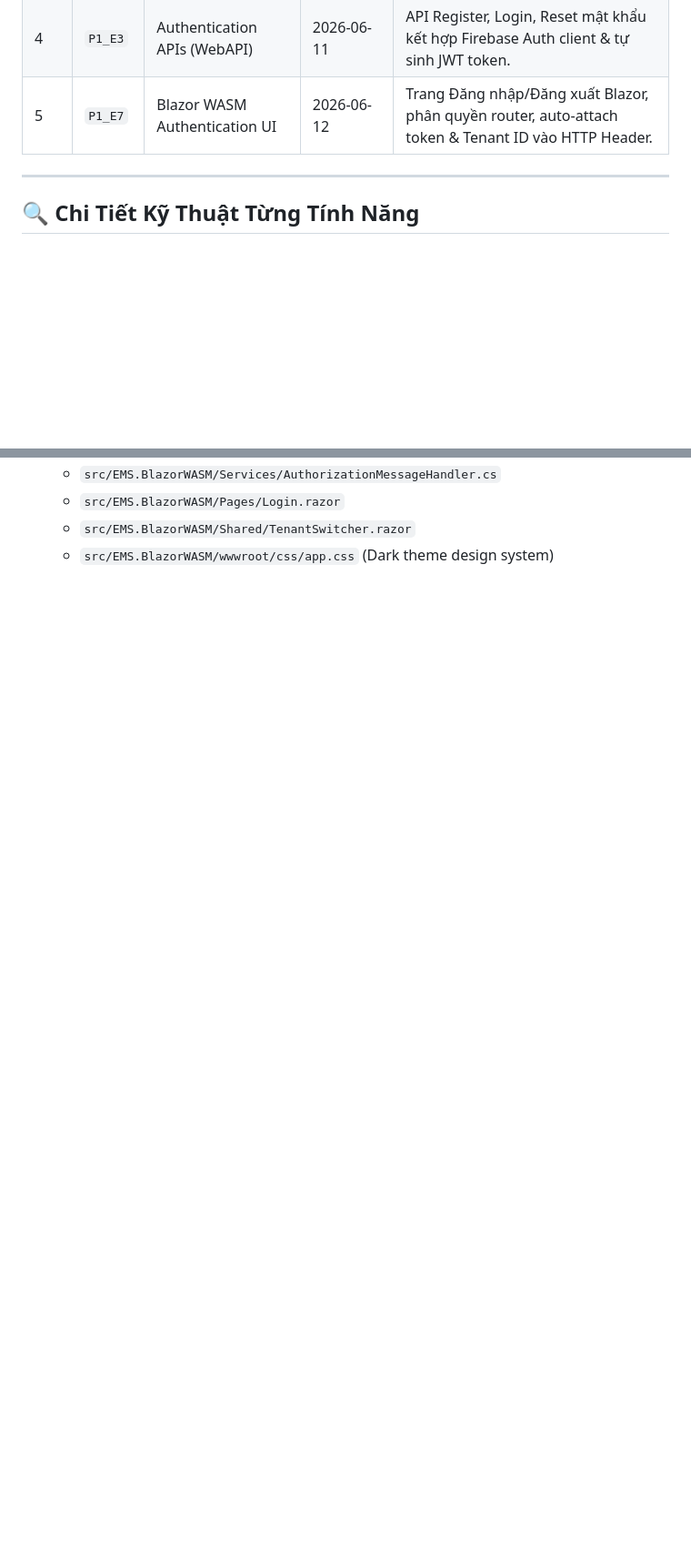
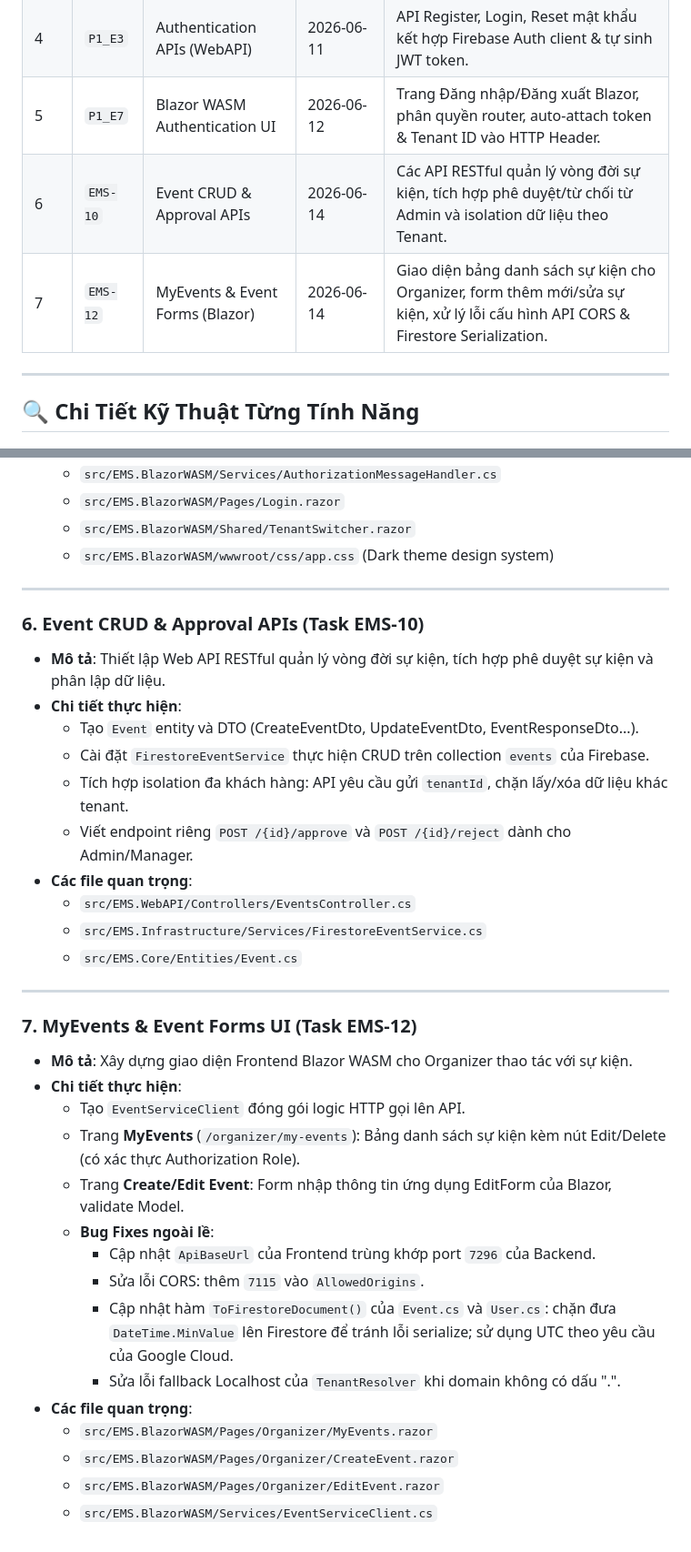
Before and after one commit to Salt05/EMS, a Markdown page: docs/completed_features.md, 2 parts joined by grey strips. Shown at 91% size. Drawn GitHub-style; blank space fills up the shorter version.

Commit message:
docs: update completed_features.md for EMS-10 and EMS-12

```diff
--- a/docs/completed_features.md
+++ b/docs/completed_features.md
@@ -13,6 +13,8 @@ Tài liệu này ghi nhận chi tiết kỹ thuật các tính năng và nhiệm
 | 3 | `P1_E2` | Tenant Resolution Middleware | 2026-06-11 | Middleware tự động bóc tách subdomain của request để định danh tenant tương ứng. |
 | 4 | `P1_E3` | Authentication APIs (WebAPI) | 2026-06-11 | API Register, Login, Reset mật khẩu kết hợp Firebase Auth client & tự sinh JWT token. |
 | 5 | `P1_E7` | Blazor WASM Authentication UI | 2026-06-12 | Trang Đăng nhập/Đăng xuất Blazor, phân quyền router, auto-attach token & Tenant ID vào HTTP Header. |
+| 6 | `EMS-10` | Event CRUD & Approval APIs | 2026-06-14 | Các API RESTful quản lý vòng đời sự kiện, tích hợp phê duyệt/từ chối từ Admin và isolation dữ liệu theo Tenant. |
+| 7 | `EMS-12` | MyEvents & Event Forms (Blazor) | 2026-06-14 | Giao diện bảng danh sách sự kiện cho Organizer, form thêm mới/sửa sự kiện, xử lý lỗi cấu hình API CORS & Firestore Serialization. |
 
 ---
 
@@ -82,3 +84,36 @@ Tài liệu này ghi nhận chi tiết kỹ thuật các tính năng và nhiệm
     *   `src/EMS.BlazorWASM/Pages/Login.razor`
     *   `src/EMS.BlazorWASM/Shared/TenantSwitcher.razor`
     *   `src/EMS.BlazorWASM/wwwroot/css/app.css` (Dark theme design system)
+
+---
+
+### 6. Event CRUD & Approval APIs (Task EMS-10)
+*   **Mô tả**: Thiết lập Web API RESTful quản lý vòng đời sự kiện, tích hợp phê duyệt sự kiện và phân lập dữ liệu.
+*   **Chi tiết thực hiện**:
+    *   Tạo `Event` entity và DTO (CreateEventDto, UpdateEventDto, EventResponseDto...).
+    *   Cài đặt `FirestoreEventService` thực hiện CRUD trên collection `events` của Firebase.
+    *   Tích hợp isolation đa khách hàng: API yêu cầu gửi `tenantId`, chặn lấy/xóa dữ liệu khác tenant.
+    *   Viết endpoint riêng `POST /{id}/approve` và `POST /{id}/reject` dành cho Admin/Manager.
+*   **Các file quan trọng**:
+    *   `src/EMS.WebAPI/Controllers/EventsController.cs`
+    *   `src/EMS.Infrastructure/Services/FirestoreEventService.cs`
+    *   `src/EMS.Core/Entities/Event.cs`
+
+---
+
+### 7. MyEvents & Event Forms UI (Task EMS-12)
+*   **Mô tả**: Xây dựng giao diện Frontend Blazor WASM cho Organizer thao tác với sự kiện.
+*   **Chi tiết thực hiện**:
+    *   Tạo `EventServiceClient` đóng gói logic HTTP gọi lên API.
+    *   Trang **MyEvents** (`/organizer/my-events`): Bảng danh sách sự kiện kèm nút Edit/Delete (có xác thực Authorization Role).
+    *   Trang **Create/Edit Event**: Form nhập thông tin ứng dụng EditForm của Blazor, validate Model.
+    *   **Bug Fixes ngoài lề**:
+        *   Cập nhật `ApiBaseUrl` của Frontend trùng khớp port `7296` của Backend.
+        *   Sửa lỗi CORS: thêm `7115` vào `AllowedOrigins`.
+        *   Cập nhật hàm `ToFirestoreDocument()` của `Event.cs` và `User.cs`: chặn đưa `DateTime.MinValue` lên Firestore để tránh lỗi serialize; sử dụng UTC theo yêu cầu của Google Cloud.
+        *   Sửa lỗi fallback Localhost của `TenantResolver` khi domain không có dấu ".".
+*   **Các file quan trọng**:
+    *   `src/EMS.BlazorWASM/Pages/Organizer/MyEvents.razor`
+    *   `src/EMS.BlazorWASM/Pages/Organizer/CreateEvent.razor`
+    *   `src/EMS.BlazorWASM/Pages/Organizer/EditEvent.razor`
+    *   `src/EMS.BlazorWASM/Services/EventServiceClient.cs`
```
